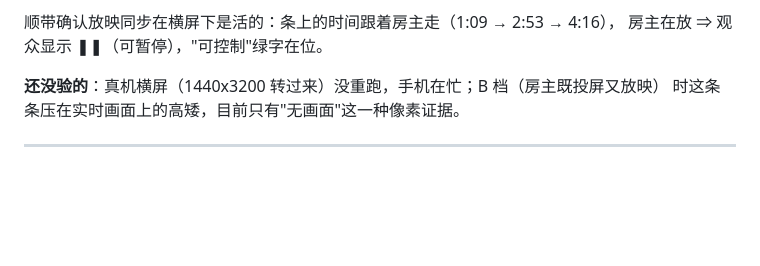
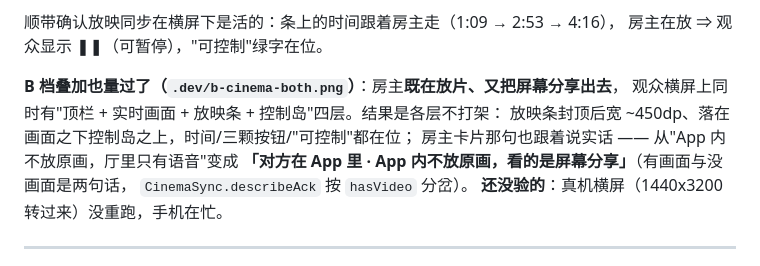
Before and after one commit to a953179255/TicketForTwo, a Markdown page: docs/DESIGN-cinema.md, the part around the change. Drawn GitHub-style; blank space fills up the shorter version.

Commit message:
docs(cinema): B 档叠加（既投屏又放映）的横屏四层 UI 量过了，不打架
房主在厅里选片放映、同时把屏幕分享出去，观众横屏上顶栏 / 实时画面 / 放映条 / 控制岛
四层各在其位（.dev/b-cinema-both.png）：放映条封顶后宽 ~450dp，落在画面之下、
控制岛之上，时间 / 三颗按钮 / 可控制 都在位。

房主卡片那句也跟着 hasVideo 说实话：从「厅里只有语音」变成
「对方在 App 里 · App 内不放原画，看的是屏幕分享」——有画面和没画面是两句话，
CinemaSync.describeAck 的分岔这次真的被走到了。

§6.99 的「还没验」只剩真机横屏一项（手机在忙，没碰）。

```diff
--- a/docs/DESIGN-cinema.md
+++ b/docs/DESIGN-cinema.md
@@ -502,8 +502,13 @@ LEVEL_LOADED / FRAG_LOADED 任一到达）就把截止时间往后推 6 秒。
 顺带确认放映同步在横屏下是活的：条上的时间跟着房主走（1:09 → 2:53 → 4:16），
 房主在放 ⇒ 观众显示 ❚❚（可暂停），"可控制"绿字在位。
 
-**还没验的**：真机横屏（1440x3200 转过来）没重跑，手机在忙；B 档（房主既投屏又放映）
-时这条条压在实时画面上的高矮，目前只有"无画面"这一种像素证据。
+**B 档叠加也量过了（`.dev/b-cinema-both.png`）**：房主**既在放片、又把屏幕分享出去**，
+观众横屏上同时有"顶栏 + 实时画面 + 放映条 + 控制岛"四层。结果是各层不打架：
+放映条封顶后宽 ~450dp、落在画面之下控制岛之上，时间/三颗按钮/"可控制"都在位；
+房主卡片那句也跟着说实话 —— 从"App 内不放原画，厅里只有语音"变成
+**「对方在 App 里 · App 内不放原画，看的是屏幕分享」**（有画面与没画面是两句话，
+`CinemaSync.describeAck` 按 `hasVideo` 分岔）。
+**还没验的**：真机横屏（1440x3200 转过来）没重跑，手机在忙。
 
 ---
 
```
